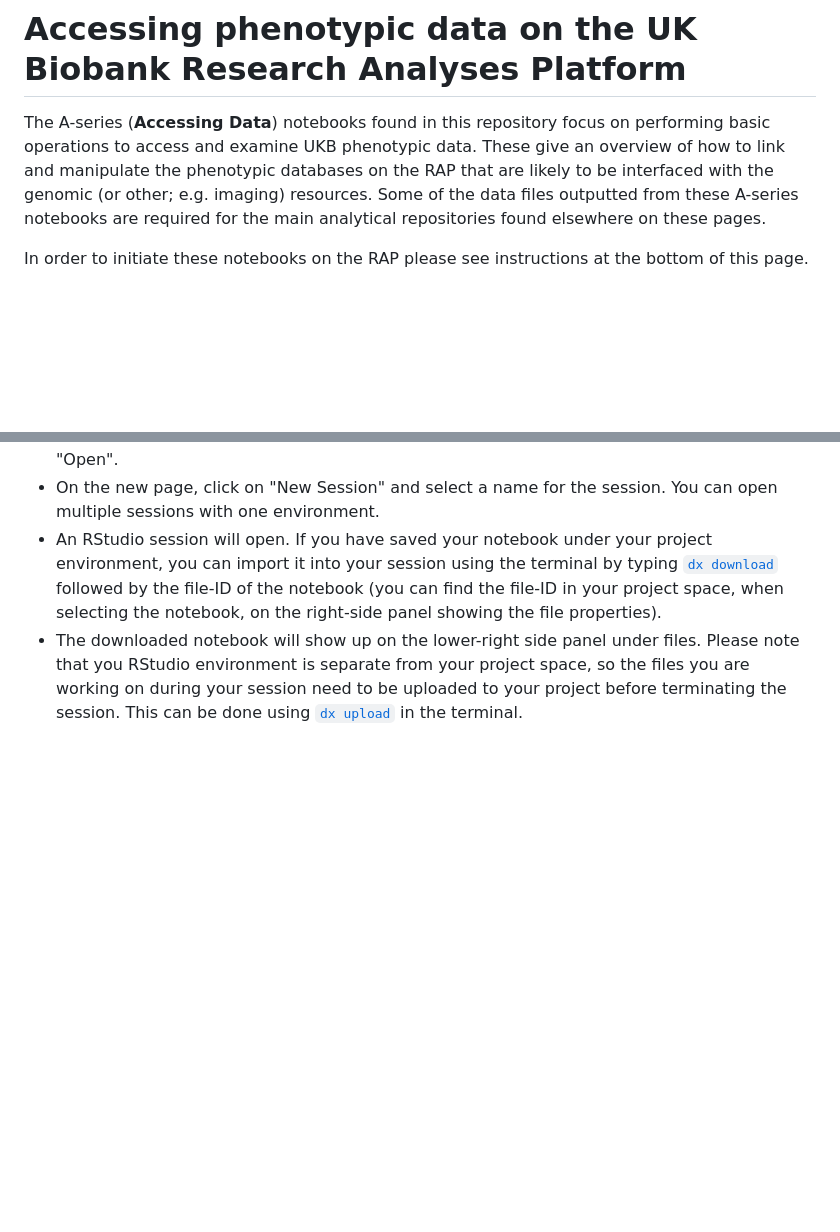
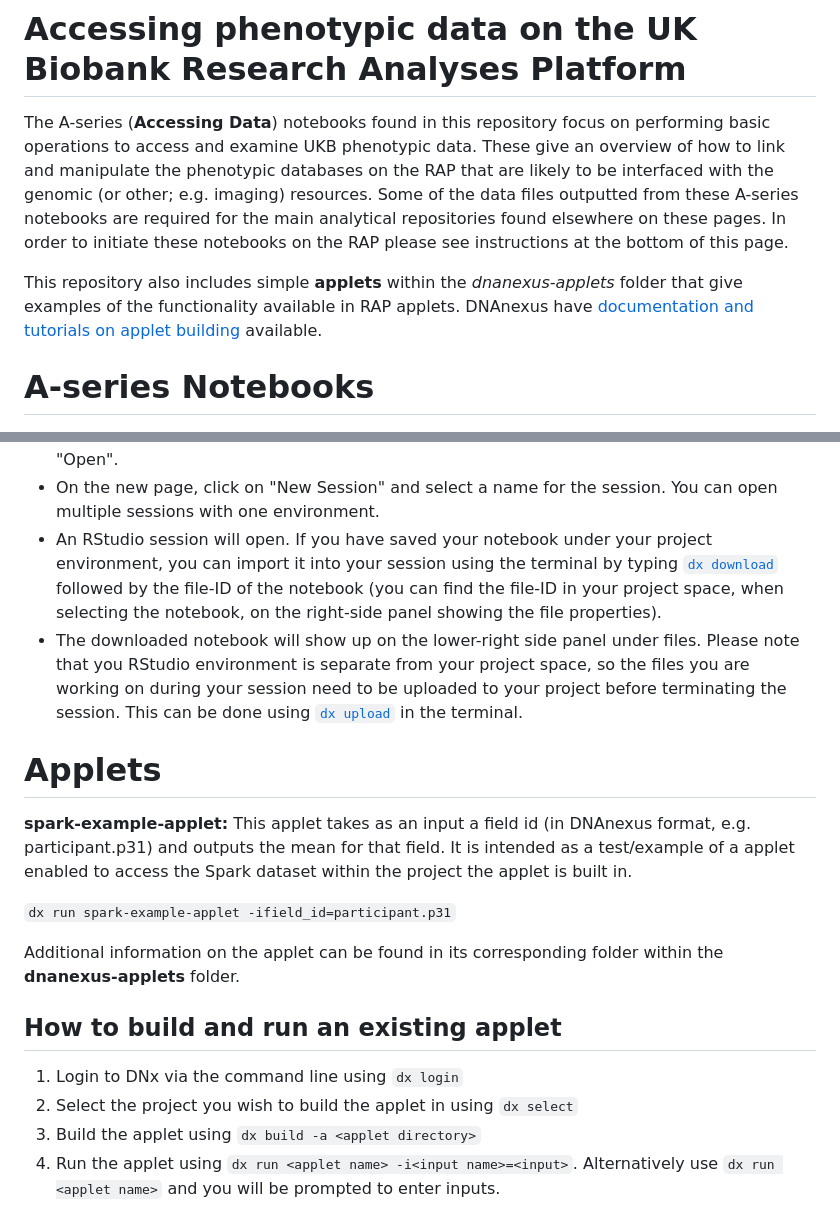
Before and after one commit to UK-Biobank/UKB-RAP-Notebooks-Access, a Markdown page: README.md, 2 parts joined by grey strips. GitHub-like rendering; blank space fills up the shorter version.

Commit message:
Add applet documentation in ReadMe

```diff
--- a/README.md
+++ b/README.md
@@ -2,9 +2,12 @@
 
 
 The A-series (**Accessing Data**) notebooks found in this repository focus on performing basic operations to access and examine UKB phenotypic data. These give an overview of how to link and manipulate the phenotypic databases on the RAP that are likely to be interfaced with the genomic (or other; e.g. imaging) resources. Some of the data files outputted from these A-series notebooks are required for the main analytical repositories found elsewhere on these pages.
+In order to initiate these notebooks on the RAP please see instructions at the bottom of this page.
 
 
-In order to initiate these notebooks on the RAP please see instructions at the bottom of this page.
+This repository also includes simple **applets** within the *dnanexus-applets* folder that give examples of the functionality available in RAP applets. DNAnexus have [documentation and tutorials on applet building](https://documentation.dnanexus.com/developer/apps) available.
+
+# A-series Notebooks
 
 ![**Figure 1. A-series notebooks in this repository.** *Note: running A103 is required to produce data files for subsequent genomics (G-series) analyses.](access_data.jpg)
 
@@ -319,3 +322,19 @@ Follow the steps below to run this RStudio Notebook:
 -   On the new page, click on "New Session" and select a name for the session. You can open multiple sessions with one environment.
 -   An RStudio session will open. If you have saved your notebook under your project environment, you can import it into your session using the terminal by typing [`dx download`](https://documentation.dnanexus.com/user/objects/uploading-and-downloading-files/small-sets-of-files/downloading-using-dx) followed by the file-ID of the notebook (you can find the file-ID in your project space, when selecting the notebook, on the right-side panel showing the file properties).
 - The downloaded notebook will show up on the lower-right side panel under files. Please note that you RStudio environment is separate from your project space, so the files you are working on during your session need to be uploaded to your project before terminating the session. This can be done using [`dx upload`](https://documentation.dnanexus.com/user/objects/uploading-and-downloading-files/small-sets-of-files/uploading-using-dx) in the terminal.
+
+
+# Applets
+
+**spark-example-applet:** This applet takes as an input a field id (in DNAnexus format, e.g. participant.p31) and outputs the mean for that field. It is intended as a test/example of a applet enabled to access the Spark dataset within the project the applet is built in.
+
+`dx run spark-example-applet -ifield_id=participant.p31`
+
+Additional information on the applet can be found in its corresponding folder within the **dnanexus-applets** folder.
+
+## How to build and run an existing applet
+
+1. Login to DNx via the command line using `dx login`
+2. Select the project you wish to build the applet in using `dx select`
+3. Build the applet using `dx build -a <applet directory>`
+4. Run the applet using `dx run <applet name> -i<input name>=<input>`. Alternatively use `dx run <applet name>` and you will be prompted to enter inputs.
```
Also changed, not shown: other parts of README.md (+2 -2 lines).
